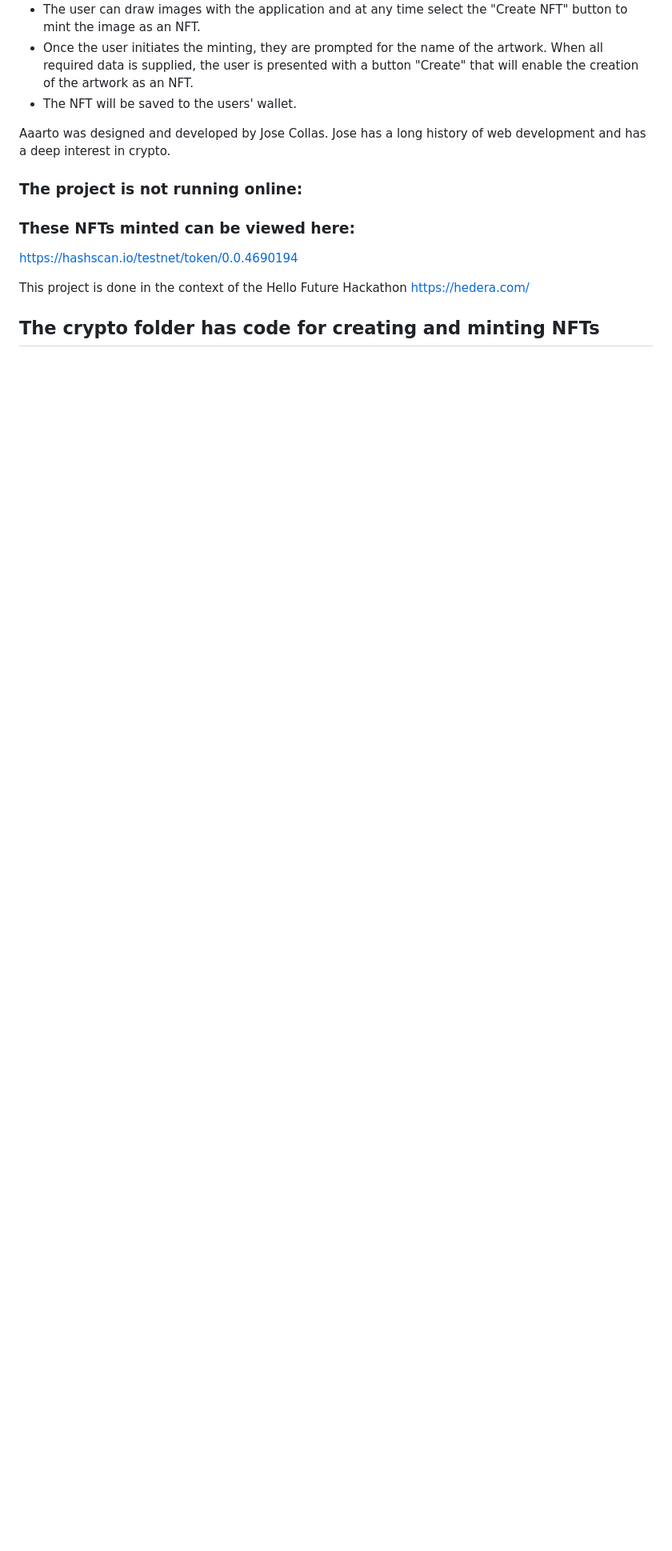
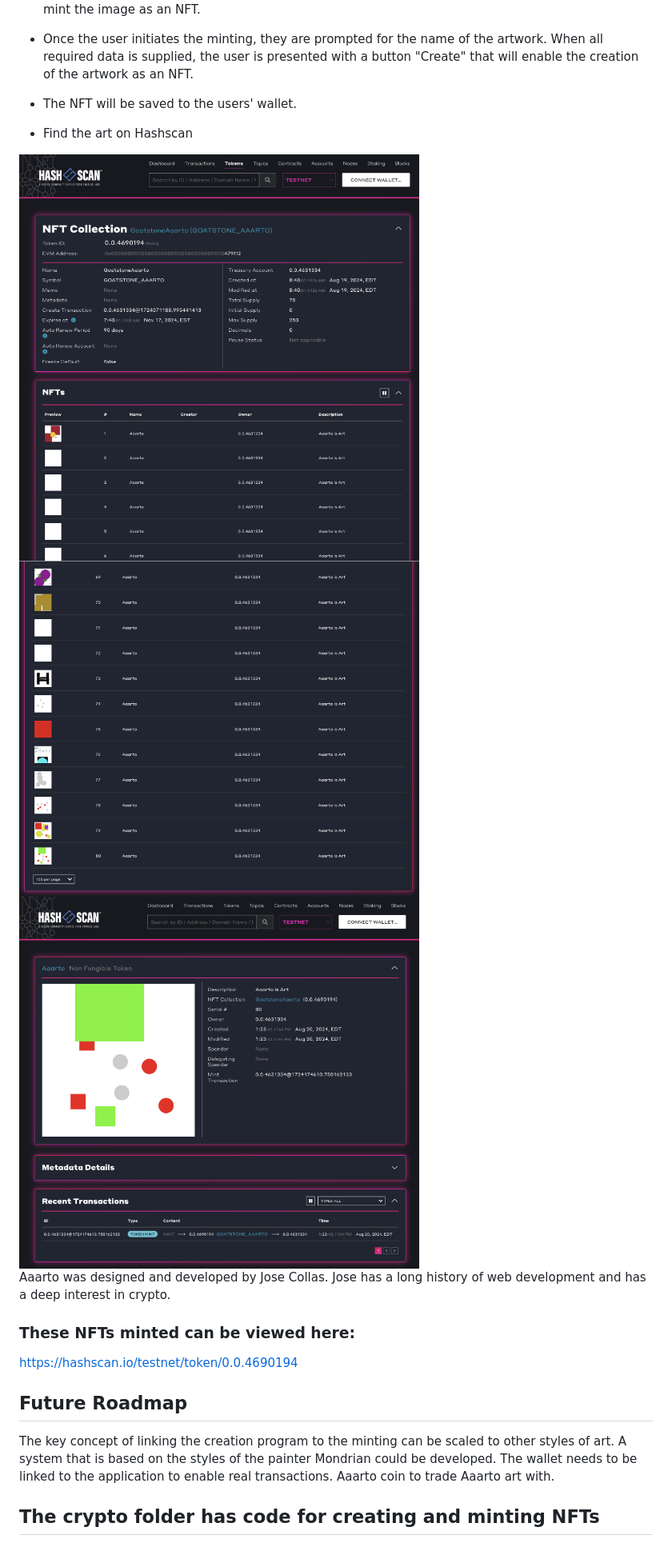
Before and after one commit to goatstone/aaarto, a Markdown page: README.md, the part around one of its changes. Shown at 80% size. GitHub-like rendering; blank space fills up the shorter version.

```diff
--- a/README.md
+++ b/README.md
@@ -17,17 +22,22 @@ With the Aaarto program, the process of creating the art and the characteristics
 - The NFT will be saved to the users' wallet.
 
 
+- Find the art on Hashscan
+<img src="art/aaarto_screen_2.png" width="500" />
+<img src="art/aaarto_screen_1.png" width="500" />
+<img src="art/aaarto_screen_3.png" width="500" />
+
 
 Aaarto was designed and developed by Jose Collas. Jose has a long history of web development and has a deep interest in crypto.
-
-### The project is not running online:
-
 
 ### These NFTs minted can be viewed here:
 
 [https://hashscan.io/testnet/token/0.0.4690194](https://hashscan.io/testnet/token/0.0.4690194)
 
-This project is done in the context of the Hello Future Hackathon [https://hedera.com/](https://hedera.com/)
+## Future Roadmap
+
+The key concept of linking the creation program to the minting can be scaled to other styles of art. A system that is based on the styles of the painter Mondrian could be developed. The wallet needs to be linked to the application to enable real transactions. Aaarto coin to trade Aaarto art with.
+
 
 ## The crypto folder has code for creating and minting NFTs
 
```
Also changed, not shown: other parts of README.md (+6 -18 lines).
